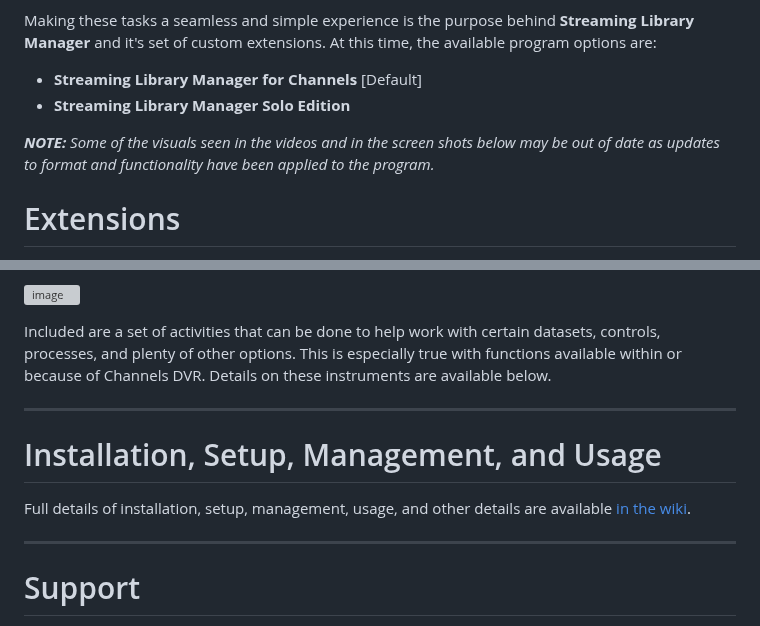
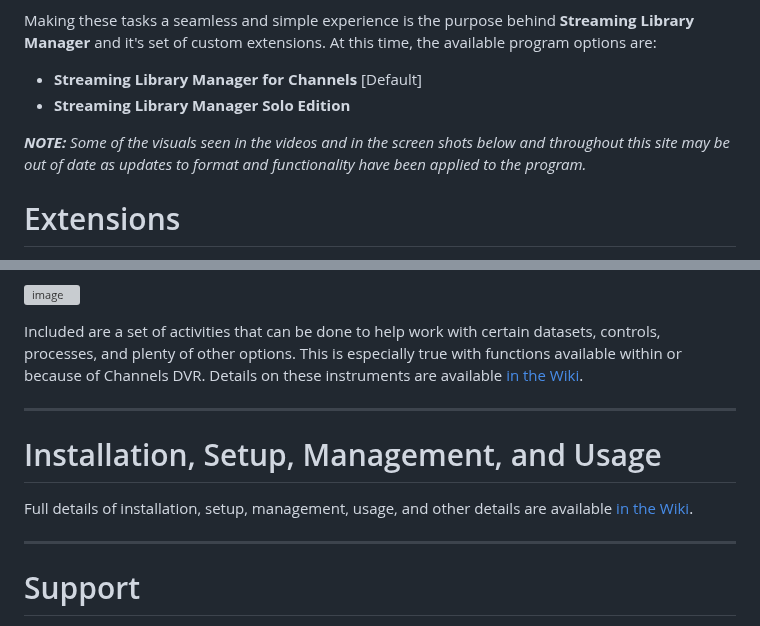
Before and after one commit to babsonnexus/stream-link-manager-for-channels, a Markdown page: README.md, 2 parts joined by grey strips. Drawn GitHub-style; folded sections open; grey boxes are pictures that could not be loaded.

```diff
--- a/README.md
+++ b/README.md
@@ -9,7 +9,7 @@ Making these tasks a seamless and simple experience is the purpose behind <b>Str
 * **Streaming Library Manager for Channels** [Default]
 * **Streaming Library Manager Solo Edition**
 
-<i><b>NOTE:</b> Some of the visuals seen in the videos and in the screen shots below may be out of date as updates to format and functionality have been applied to the program.</i>
+<i><b>NOTE:</b> Some of the visuals seen in the videos and in the screen shots below and throughout this site may be out of date as updates to format and functionality have been applied to the program.</i>
 
 # Extensions
 **Streaming Library Manager** is a shell application that houses a set of custom extensions. Some are on by default during installation while others must be initiated. Either way, each can be turned on and off at will with minimal concerns or loss of user data. The currently available extensions are...
@@ -45,13 +61,15 @@ With so many shows, movies, stations, and more available, keeping track and mana
 
 ![image](https://github.com/user-attachments/assets/9b5f8a61-0076-4309-a421-f9b90fa71bc8)
 
-Included are a set of activities that can be done to help work with certain datasets, controls, processes, and plenty of other options. This is especially true with functions available within or because of Channels DVR. Details on these instruments are available below.
+Included are a set of activities that can be done to help work with certain datasets, controls, processes, and plenty of other options. This is especially true with functions available within or because of Channels DVR. Details on these instruments are available [in the Wiki](https://github.com/babsonnexus/stream-link-manager-for-channels/wiki).
+
+</details>
 
 ---
 
 # Installation, Setup, Management, and Usage
 
-Full details of installation, setup, management, usage, and other details are available [in the wiki](https://github.com/babsonnexus/stream-link-manager-for-channels/wiki).
+Full details of installation, setup, management, usage, and other details are available [in the Wiki](https://github.com/babsonnexus/stream-link-manager-for-channels/wiki).
 
 ---
 # Support
```
Also changed, not shown: other parts of README.md (+19 -3 lines).
